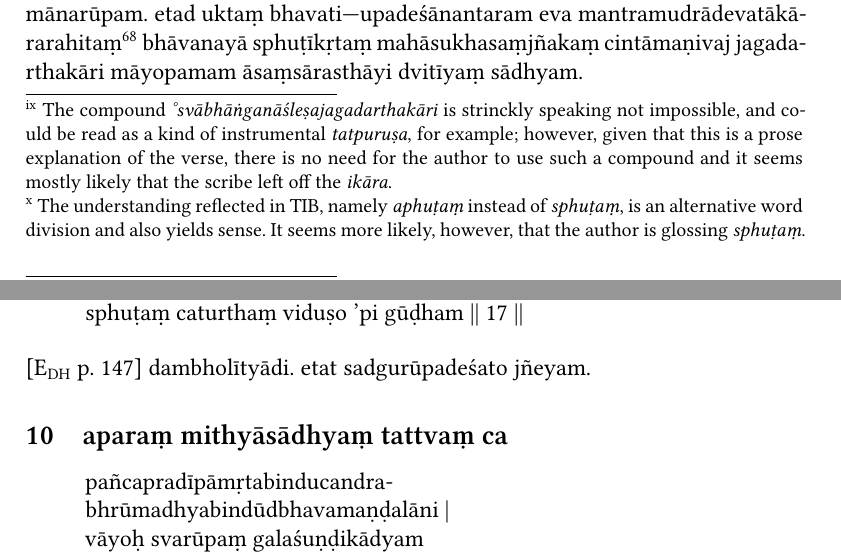
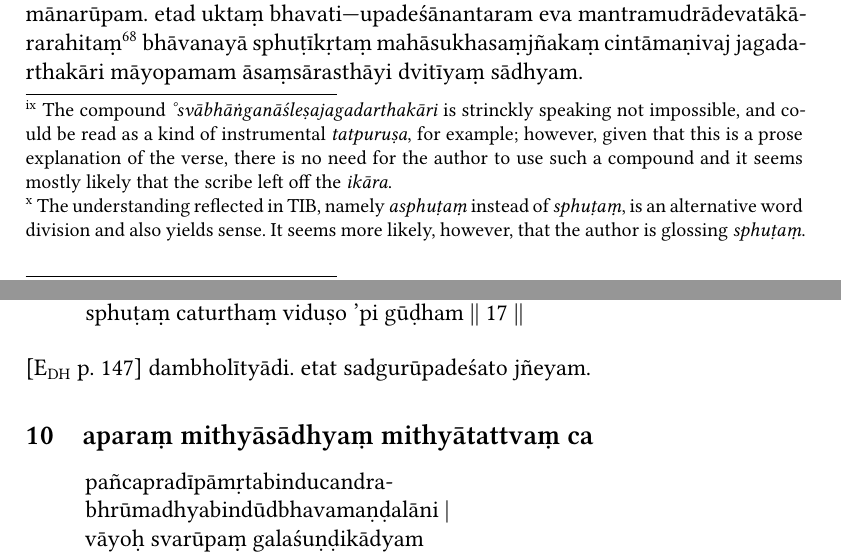
Before and after one commit to con-jo-ry/TaRaA, a LaTeX document (taraa.tex): two parts of pages 9 and 25 of 28, joined at a grey line, cut so that both start at the same text. Compiled offline with XeLaTeX.

```diff
--- a/taraa.tex
+++ b/taraa.tex
@@ -621,7 +621,7 @@
 } devatākāranirapekṣaṃ sukhaṃ sambhāvya, bhāvanayā sākṣāt kṛtvā, sphuṭaṃ\footnoteB{
 	sphuṭaṃ] \MS ; \emph{deest in} \EDD ; ma gsal ba TIB
 }\footnoteA{
-	The understanding reflected in \TIB , namely \emph{aphuṭaṃ} instead of \emph{sphuṭaṃ}, is an alternative word division and also yields sense.
+	The understanding reflected in \TIB , namely \emph{asphuṭaṃ} instead of \emph{sphuṭaṃ}, is an alternative word division and also yields sense.
 	It seems more likely, however, that the author is glossing \emph{sphuṭaṃ}.
 } sphu[\MS\ fol.\ 4v]\hspace{0em}ṭīkṛtaṃ san mahāsukhasaṃjñakaṃ bhavati.
 tac ca jagadarthakāri cintāmaṇisamānarūpam.
@@ -1589,7 +1590,7 @@
 % \textbf{\TVB}\\
 % rdo rje'i sa bon zhes bya ba la sogs pa la |
 
-\subsection{aparaṃ mithyāsādhyaṃ tattvaṃ ca}
+\subsection{aparaṃ mithyāsādhyaṃ mithyātattvaṃ ca}
 \begin{quote}
 	pañcapradīpāmṛtabinducandra-\\
 	bhrūmadhyabindūdbhavamaṇḍalāni |\\
```
Also changed, not shown: taraa.tex (3 more changed lines), 7 other files.
